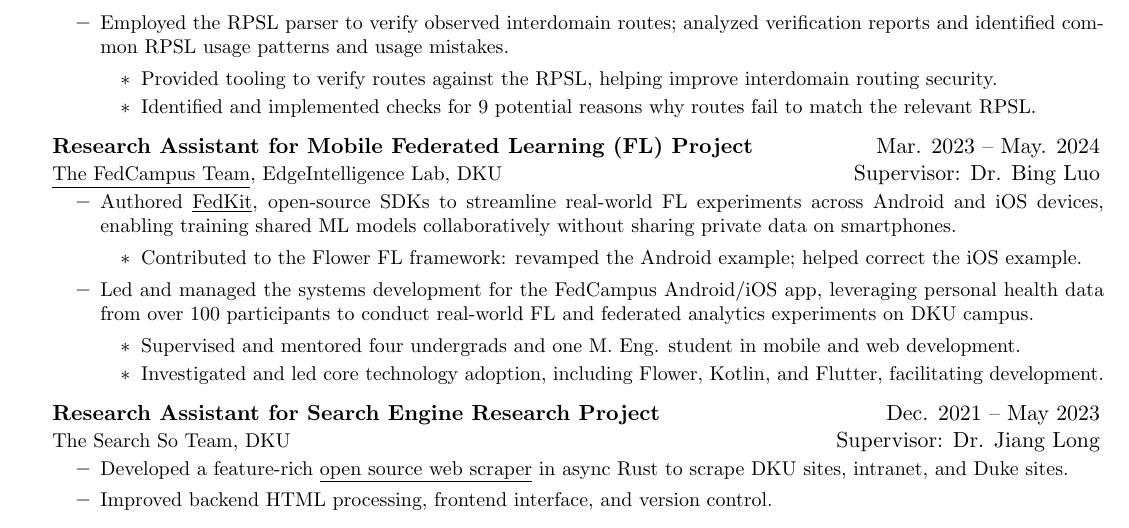
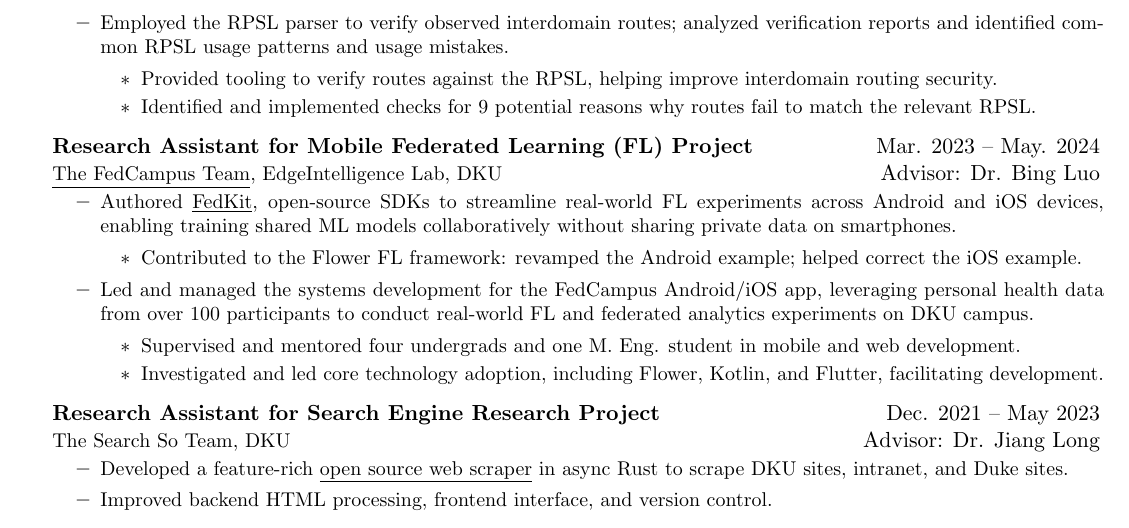
Before and after one commit to SichangHe/curriculum_vitae, a LaTeX CV (cv.tex): part of page 2 of 3, cut so that both start at the same text. Compiled offline with pdfLaTeX.

Commit message:
s/Supervisor/Advisor

```diff
--- a/cv.tex
+++ b/cv.tex
@@ -227,7 +227,7 @@
 {Mar. 2023 -- May. 2024}
 {\uhref{https://github.com/FedCampus}{The FedCampus Team},
     EdgeIntelligence Lab, DKU
-}{Supervisor: Dr. Bing Luo}
+}{Advisor: Dr. Bing Luo}
 \CVItemListStart
 \CVItem
 {Authored \uhref{https://github.com/FedCampus/FedKit}{FedKit},
@@ -258,7 +258,7 @@
 
 \CVSubheading
 {Research Assistant for Search Engine Research Project}{Dec. 2021 -- May 2023}
-{The Search So Team, DKU}{Supervisor: Dr. Jiang Long}
+{The Search So Team, DKU}{Advisor: Dr. Jiang Long}
 \CVItemListStart
 \CVItem
 {Developed a feature-rich \uhref{https://github.com/SichangHe/scraper}
```
Also changed, not shown: cv.tex (2 more changed lines).
